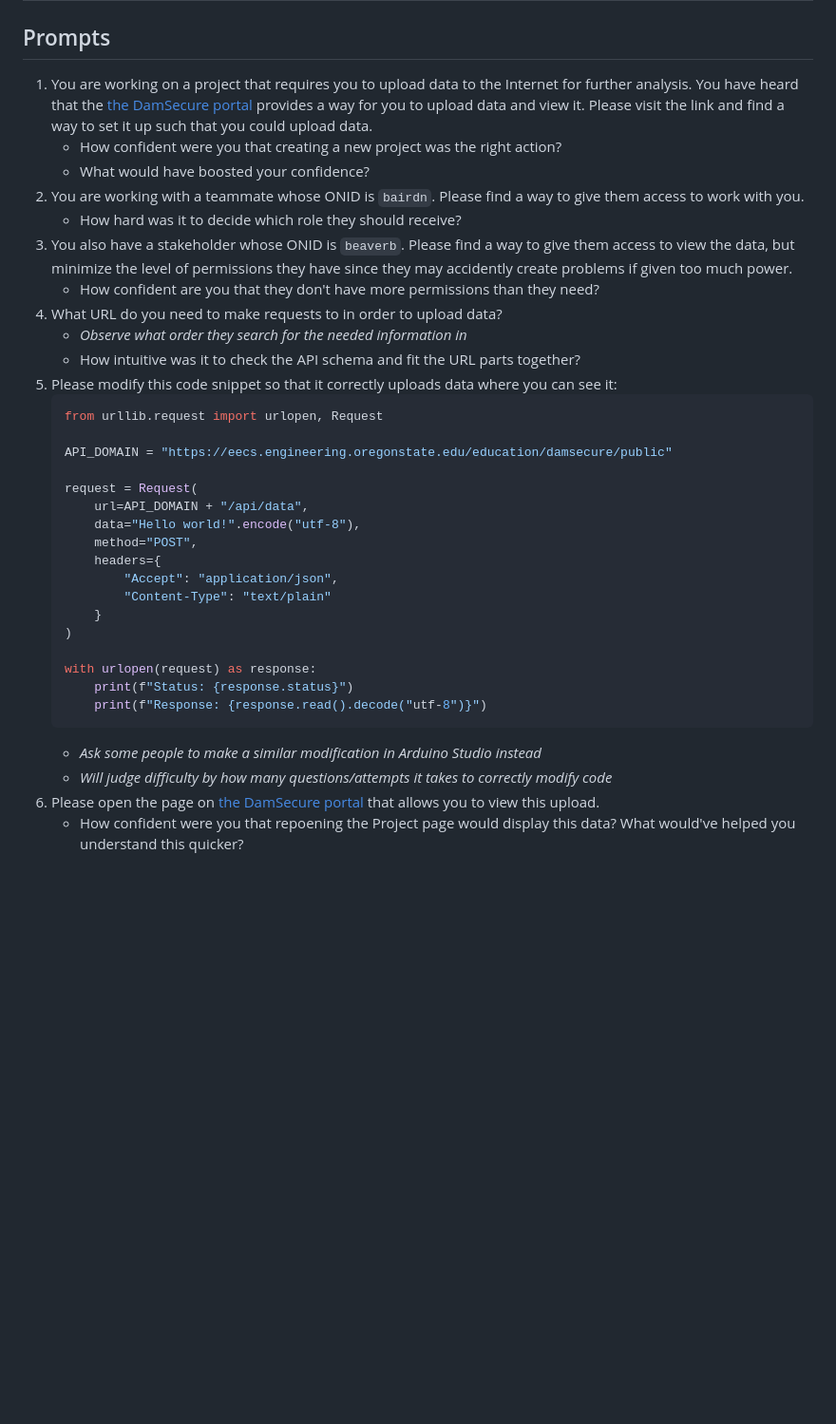
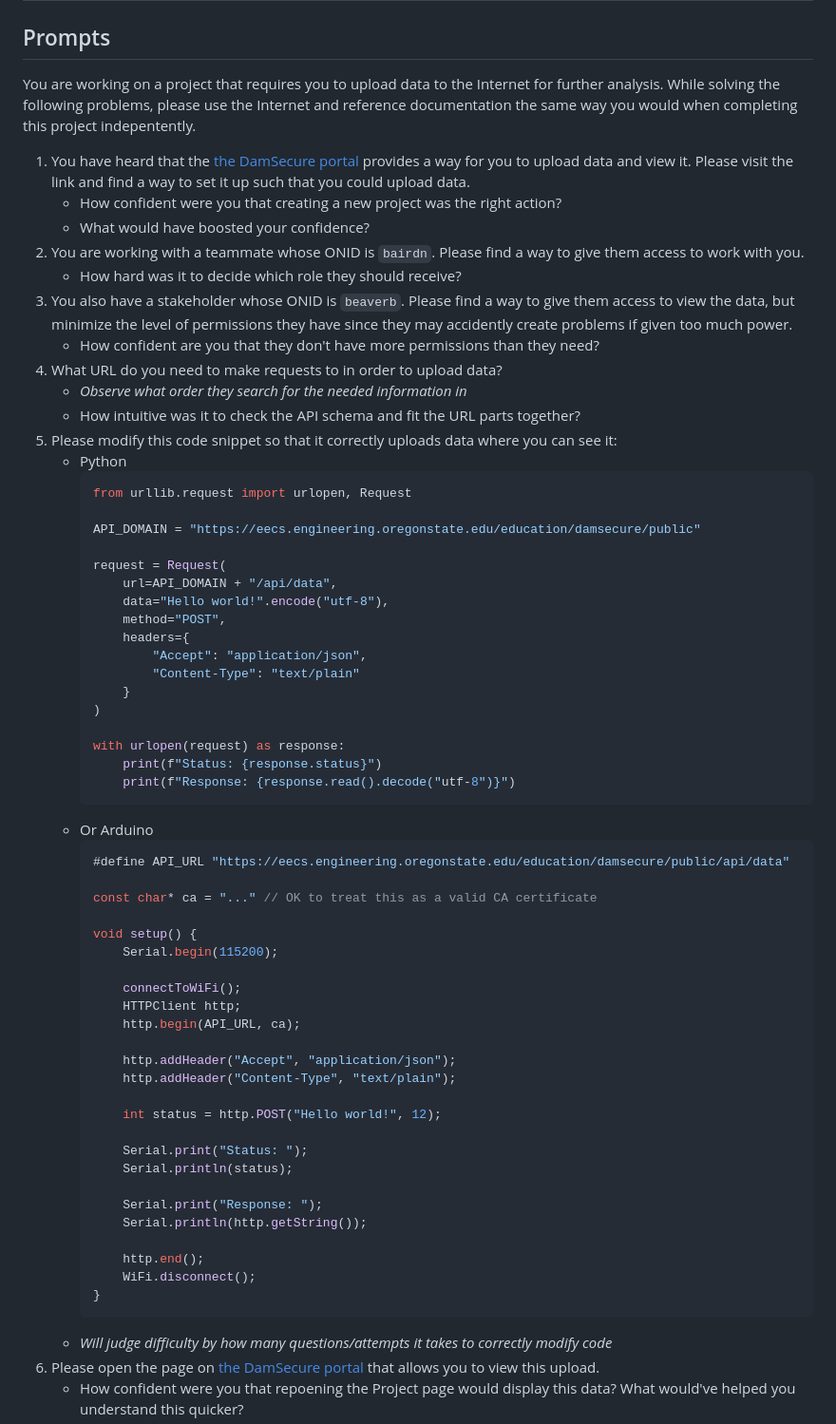
Before and after one commit to radiantBear/DamSecure, a Markdown page: docs/usability_test.md, the part around the change. Shown at 95% size. GitHub-like rendering; blank space fills up the shorter version.

Commit message:
Incorporate feedback

````diff
--- a/docs/usability_test.md
+++ b/docs/usability_test.md
@@ -1,8 +1,11 @@
 # Usability Testing
 
 ## Prompts
-1. You are working on a project that requires you to upload data to the Internet for
-    further analysis. You have heard that the [the DamSecure portal][homepage] provides a
+You are working on a project that requires you to upload data to the Internet for
+further analysis. While solving the following problems, please use the Internet and
+reference documentation the same way you would when completing this project indepentently.
+
+1.  You have heard that the [the DamSecure portal][homepage] provides a
     way for you to upload data and view it. Please visit the link and find a way to set
     it up such that you could upload data.
     - How confident were you that creating a new project was the right action?
@@ -18,26 +21,54 @@
     - *Observe what order they search for the needed information in*
     - How intuitive was it to check the API schema and fit the URL parts together?
 1. Please modify this code snippet so that it correctly uploads data where you can see it:
-    ```py
-    from urllib.request import urlopen, Request
+    - Python
+        ```py
+        from urllib.request import urlopen, Request
 
-    API_DOMAIN = "https://eecs.engineering.oregonstate.edu/education/damsecure/public"
+        API_DOMAIN = "https://eecs.engineering.oregonstate.edu/education/damsecure/public"
 
-    request = Request(
-        url=API_DOMAIN + "/api/data",
-        data="Hello world!".encode("utf-8"),
-        method="POST",
-        headers={
-            "Accept": "application/json",
-            "Content-Type": "text/plain"
+        request = Request(
+            url=API_DOMAIN + "/api/data",
+            data="Hello world!".encode("utf-8"),
+            method="POST",
+            headers={
+                "Accept": "application/json",
+                "Content-Type": "text/plain"
+            }
+        )
+
+        with urlopen(request) as response:
+            print(f"Status: {response.status}")
+            print(f"Response: {response.read().decode("utf-8")}")
+        ```
+    - Or Arduino
+        ```cpp
+        #define API_URL "https://eecs.engineering.oregonstate.edu/education/damsecure/public/api/data"
+
+        const char* ca = "..." // OK to treat this as a valid CA certificate
+
+        void setup() {
+            Serial.begin(115200);
+
+            connectToWiFi();
+            HTTPClient http;
+            http.begin(API_URL, ca);
+
+            http.addHeader("Accept", "application/json");
+            http.addHeader("Content-Type", "text/plain");
+
+            int status = http.POST("Hello world!", 12);
+
+            Serial.print("Status: ");
+            Serial.println(status);
+
+            Serial.print("Response: ");
+            Serial.println(http.getString());
+
+            http.end();
+            WiFi.disconnect();
         }
-    )
-
-    with urlopen(request) as response:
-        print(f"Status: {response.status}")
-        print(f"Response: {response.read().decode("utf-8")}")
-    ```
-    - *Ask some people to make a similar modification in Arduino Studio instead*
+        ```
     - *Will judge difficulty by how many questions/attempts it takes to correctly modify
         code*
 1. Please open the page on [the DamSecure portal][homepage] that allows you to view this
````
